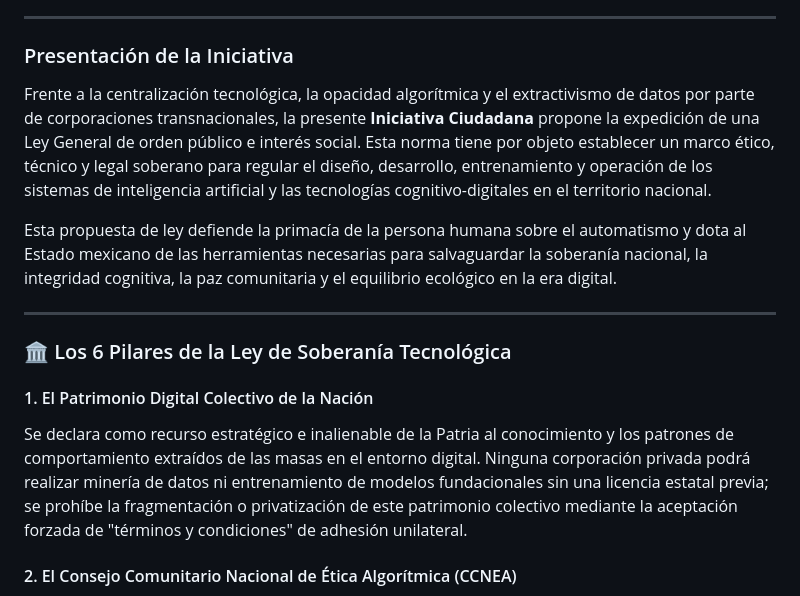
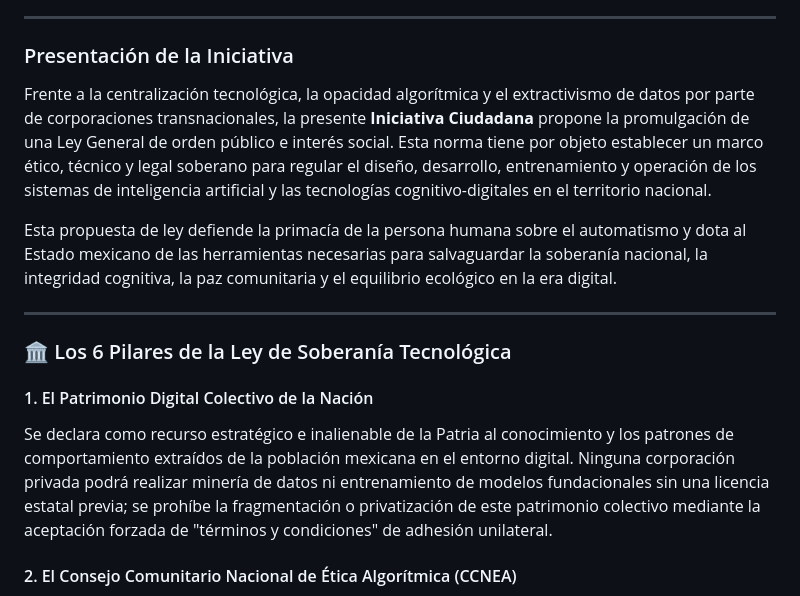
Before and after one commit to iniciativasalvadorez/Ley_de_Etica_Algoritmica, a Markdown page: README.md, the part around the change. GitHub-like rendering.

Commit message:
Cambios en dos vocablos del texto

```diff
--- a/README.md
+++ b/README.md
@@ -14,7 +14,7 @@
 
 ### Presentación de la Iniciativa
 
-Frente a la centralización tecnológica, la opacidad algorítmica y el extractivismo de datos por parte de corporaciones transnacionales, la presente **Iniciativa Ciudadana** propone la expedición de una Ley General de orden público e interés social. Esta norma tiene por objeto establecer un marco ético, técnico y legal soberano para regular el diseño, desarrollo, entrenamiento y operación de los sistemas de inteligencia artificial y las tecnologías cognitivo-digitales en el territorio nacional.
+Frente a la centralización tecnológica, la opacidad algorítmica y el extractivismo de datos por parte de corporaciones transnacionales, la presente **Iniciativa Ciudadana** propone la promulgación de una Ley General de orden público e interés social. Esta norma tiene por objeto establecer un marco ético, técnico y legal soberano para regular el diseño, desarrollo, entrenamiento y operación de los sistemas de inteligencia artificial y las tecnologías cognitivo-digitales en el territorio nacional.
 
 Esta propuesta de ley defiende la primacía de la persona humana sobre el automatismo y dota al Estado mexicano de las herramientas necesarias para salvaguardar la soberanía nacional, la integridad cognitiva, la paz comunitaria y el equilibrio ecológico en la era digital.
 
@@ -23,7 +23,7 @@ Esta propuesta de ley defiende la primacía de la persona humana sobre el automa
 ### 🏛️ Los 6 Pilares de la Ley de Soberanía Tecnológica
 
 #### 1. El Patrimonio Digital Colectivo de la Nación
-Se declara como recurso estratégico e inalienable de la Patria al conocimiento y los patrones de comportamiento extraídos de las masas en el entorno digital. Ninguna corporación privada podrá realizar minería de datos ni entrenamiento de modelos fundacionales sin una licencia estatal previa; se prohíbe la fragmentación o privatización de este patrimonio colectivo mediante la aceptación forzada de "términos y condiciones" de adhesión unilateral.
+Se declara como recurso estratégico e inalienable de la Patria al conocimiento y los patrones de comportamiento extraídos de la población mexicana en el entorno digital. Ninguna corporación privada podrá realizar minería de datos ni entrenamiento de modelos fundacionales sin una licencia estatal previa; se prohíbe la fragmentación o privatización de este patrimonio colectivo mediante la aceptación forzada de "términos y condiciones" de adhesión unilateral.
 
 #### 2. El Consejo Comunitario Nacional de Ética Algorítmica (CCNEA)
 La creación de una autoridad administrativa de carácter laico, asambleario y ciudadano. Este órgano colegiado honorífico estará facultado para auditar códigos fuente, revertir decisiones automatizadas abusivas y dictar medidas cautelares inmediatas ante tecnologías que amenacen los derechos humanos o laborales de la población.
```
